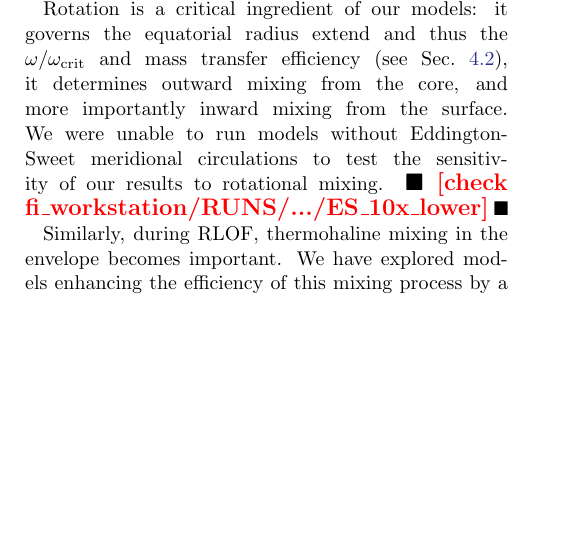
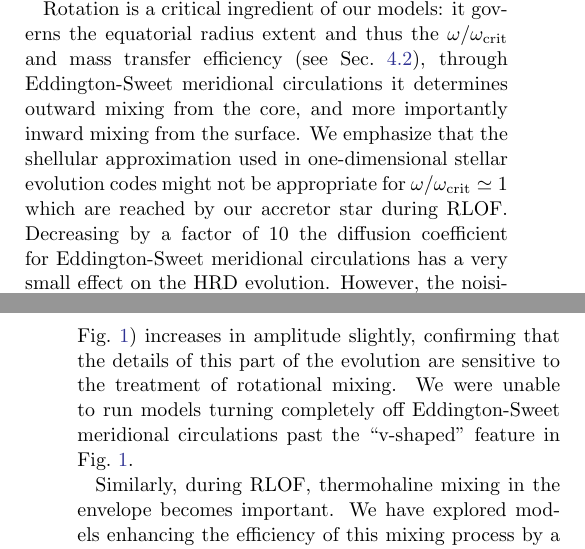
Before and after one commit to mathren/zeta_oph, a LaTeX paper (manuscript/zeta_ophiuchi.tex): part of one column of page 9 of 12 before the commit and two parts of the columns of pages 9 and 10 of 12 after it, the two joined at a grey line, cut so that both start at the same text, the shorter picture padded with empty space. Compiled offline with pdfLaTeX; an older LaTeX class or package is replaced by its successor.

Commit message:
minor in discussion

```diff
--- a/manuscript/zeta_ophiuchi.tex
+++ b/manuscript/zeta_ophiuchi.tex
@@ -777,12 +777,22 @@ $T_\mathrm{eff}=32\,000\pm2\,000$ of \zoph\ (e.g., \citetalias{villamariz:05}) r
 massive and hotter accretors (see also \Secref{sec:bin_init}).
 
 Rotation is a critical ingredient of our models: it governs the
-equatorial radius extend and thus the $\omega/\omega_\mathrm{crit}$
-and mass transfer efficiency (see \Secref{sec:bin_param}), it
-determines outward mixing from the core, and more importantly inward
-mixing from the surface. We were unable to run models without
-Eddington-Sweet meridional circulations to test the sensitivity of our
-results to rotational mixing. \todo{check fi\_workstation/RUNS/.../ES\_10x\_lower}
+equatorial radius extent and thus the $\omega/\omega_\mathrm{crit}$
+and mass transfer efficiency (see \Secref{sec:bin_param}), through
+Eddington-Sweet meridional circulations it determines outward mixing
+from the core, and more importantly inward mixing from the surface.
+We emphasize that the shellular approximation used in one-dimensional
+stellar evolution codes might not be appropriate for
+$\omega/\omega_\mathrm{crit}\simeq 1$ which are reached by our
+accretor star during RLOF. Decreasing by a factor of 10 the diffusion
+coefficient for Eddington-Sweet meridional circulations has a very
+small effect on the HRD evolution. However, the noisiness during the
+late RLOF phase (for $T_\mathrm{eff}\gtrsim10^{4.5}$\,K in
+\Figref{fig:HRD_both}) increases in amplitude slightly, confirming
+that the details of this part of the evolution are sensitive to the
+treatment of rotational mixing. We were unable to run models turning
+completely off Eddington-Sweet meridional circulations past the
+``v-shaped'' feature in \Figref{fig:HRD_both}.
 
 Similarly, during RLOF, thermohaline mixing in the envelope becomes
 important. We have explored models enhancing the efficiency of this
```
Also changed, not shown: manuscript/zeta_ophiuchi.pdf, manuscript/zeta_ophiuchi.tex (2 more changed lines).
